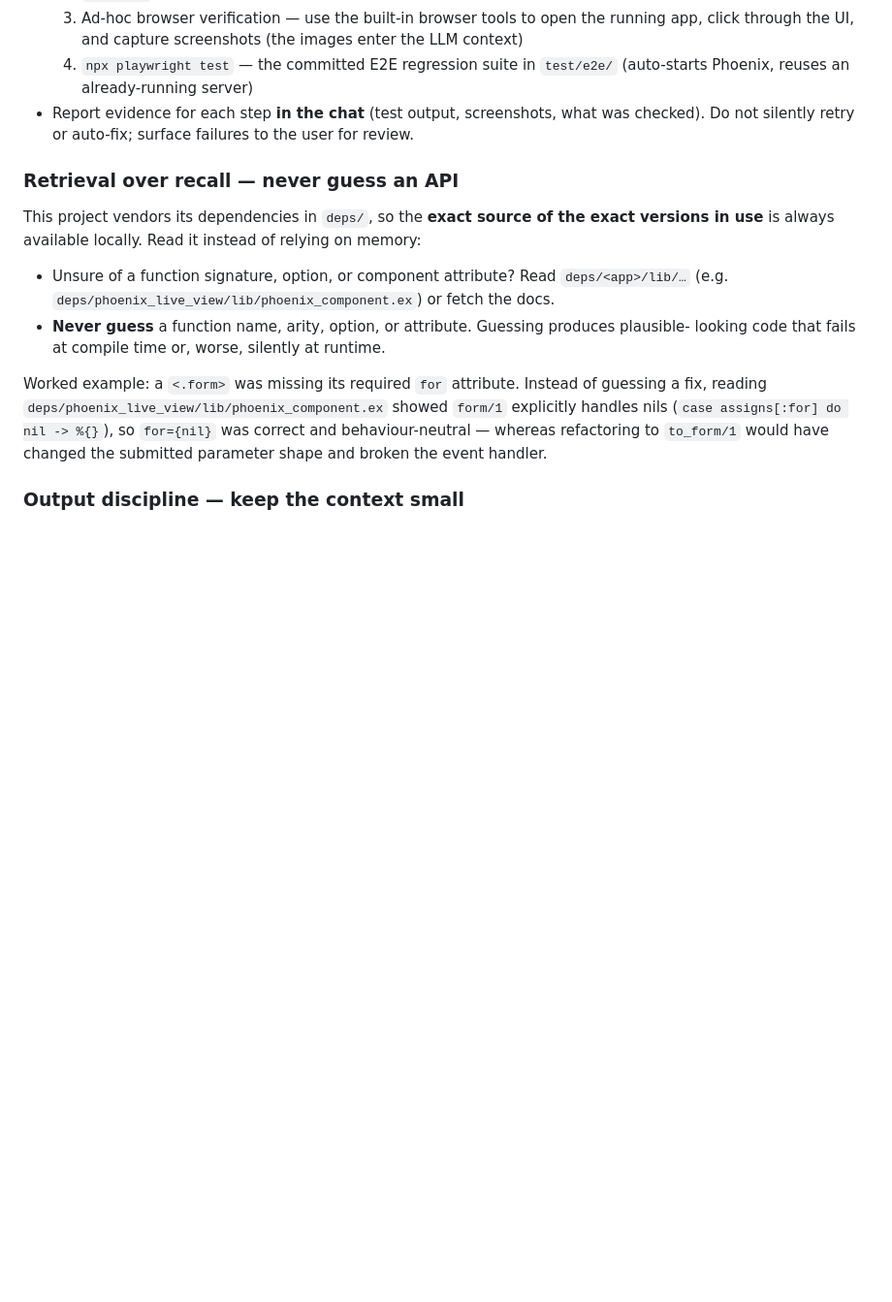
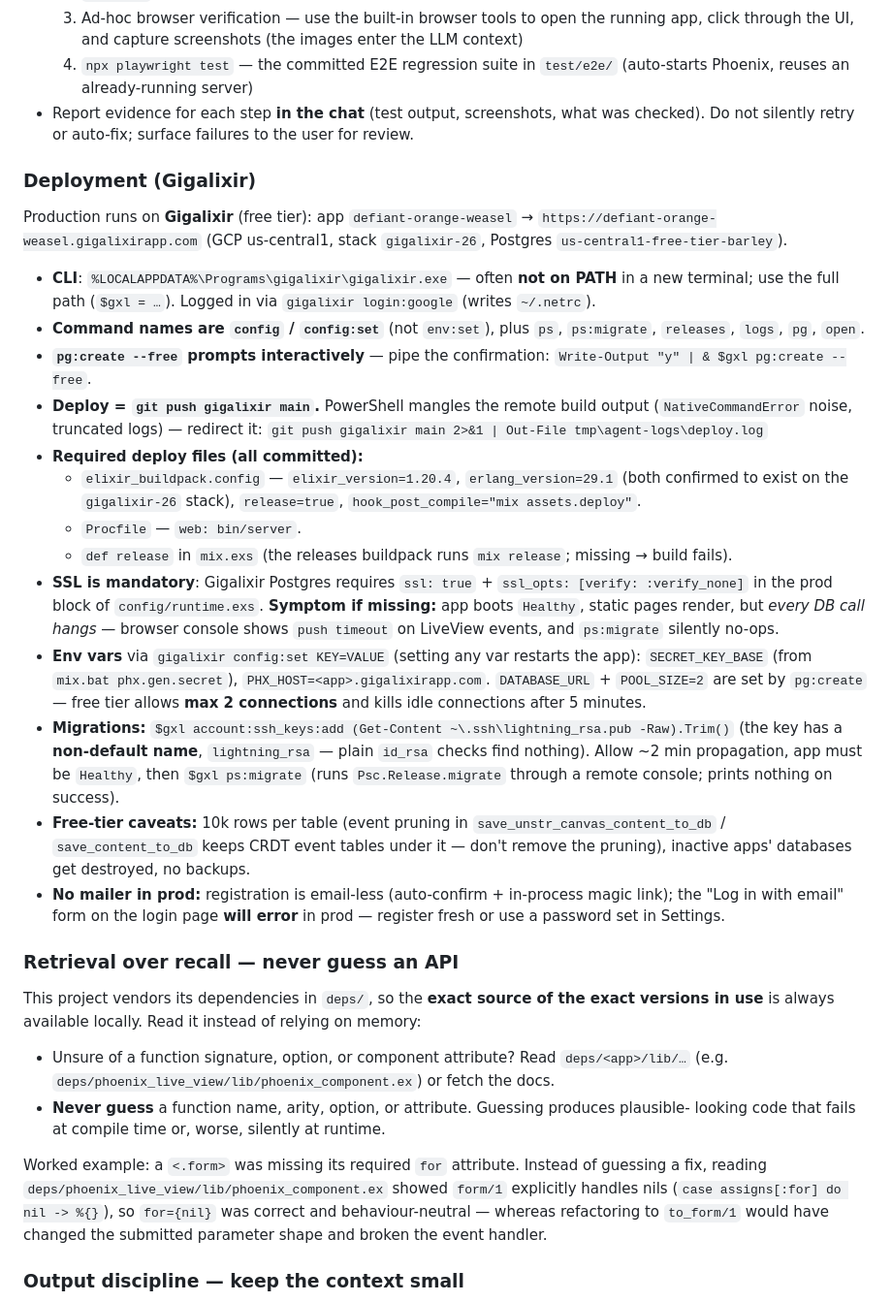
Before and after one commit to beltranaceves/psc-elixir, a Markdown page: AGENTS.md, the part around the change. Shown at 97% size. GitHub-like rendering; blank space fills up the shorter version.

Commit message:
docs: record Gigalixir deployment knowledge in AGENTS.md

```diff
--- a/AGENTS.md
+++ b/AGENTS.md
@@ -47,6 +47,45 @@ The essentials — see `DEVELOPMENT.md` ("Environment & tooling guide") for deta
      Phoenix, reuses an already-running server)
 - Report evidence for each step **in the chat** (test output, screenshots, what was checked).
   Do not silently retry or auto-fix; surface failures to the user for review.
+
+### Deployment (Gigalixir)
+
+Production runs on **Gigalixir** (free tier): app `defiant-orange-weasel` →
+`https://defiant-orange-weasel.gigalixirapp.com` (GCP us-central1, stack `gigalixir-26`,
+Postgres `us-central1-free-tier-barley`).
+
+- **CLI**: `%LOCALAPPDATA%\Programs\gigalixir\gigalixir.exe` — often **not on PATH** in a new
+  terminal; use the full path (`$gxl = …`). Logged in via `gigalixir login:google` (writes `~/.netrc`).
+- **Command names are `config` / `config:set`** (not `env:set`), plus `ps`, `ps:migrate`,
+  `releases`, `logs`, `pg`, `open`.
+- **`pg:create --free` prompts interactively** — pipe the confirmation:
+  `Write-Output "y" | & $gxl pg:create --free`.
+- **Deploy = `git push gigalixir main`.** PowerShell mangles the remote build output
+  (`NativeCommandError` noise, truncated logs) — redirect it:
+  `git push gigalixir main 2>&1 | Out-File tmp\agent-logs\deploy.log`
+- **Required deploy files (all committed):**
+  - `elixir_buildpack.config` — `elixir_version=1.20.4`, `erlang_version=29.1` (both confirmed to
+    exist on the `gigalixir-26` stack), `release=true`, `hook_post_compile="mix assets.deploy"`.
+  - `Procfile` — `web: bin/server`.
+  - `def release` in `mix.exs` (the releases buildpack runs `mix release`; missing → build fails).
+- **SSL is mandatory**: Gigalixir Postgres requires `ssl: true` + `ssl_opts: [verify: :verify_none]`
+  in the prod block of `config/runtime.exs`. **Symptom if missing:** app boots `Healthy`, static
+  pages render, but *every DB call hangs* — browser console shows `push timeout` on LiveView
+  events, and `ps:migrate` silently no-ops.
+- **Env vars** via `gigalixir config:set KEY=VALUE` (setting any var restarts the app):
+  `SECRET_KEY_BASE` (from `mix.bat phx.gen.secret`), `PHX_HOST=<app>.gigalixirapp.com`.
+  `DATABASE_URL` + `POOL_SIZE=2` are set by `pg:create` — free tier allows **max 2 connections**
+  and kills idle connections after 5 minutes.
+- **Migrations:** `$gxl account:ssh_keys:add (Get-Content ~\.ssh\lightning_rsa.pub -Raw).Trim()`
+  (the key has a **non-default name**, `lightning_rsa` — plain `id_rsa` checks find nothing).
+  Allow ~2 min propagation, app must be `Healthy`, then `$gxl ps:migrate` (runs
+  `Psc.Release.migrate` through a remote console; prints nothing on success).
+- **Free-tier caveats:** 10k rows per table (event pruning in
+  `save_unstr_canvas_content_to_db` / `save_content_to_db` keeps CRDT event tables under it —
+  don't remove the pruning), inactive apps' databases get destroyed, no backups.
+- **No mailer in prod:** registration is email-less (auto-confirm + in-process magic link);
+  the "Log in with email" form on the login page **will error** in prod — register fresh or use
+  a password set in Settings.
 
 ### Retrieval over recall — never guess an API
 
```
